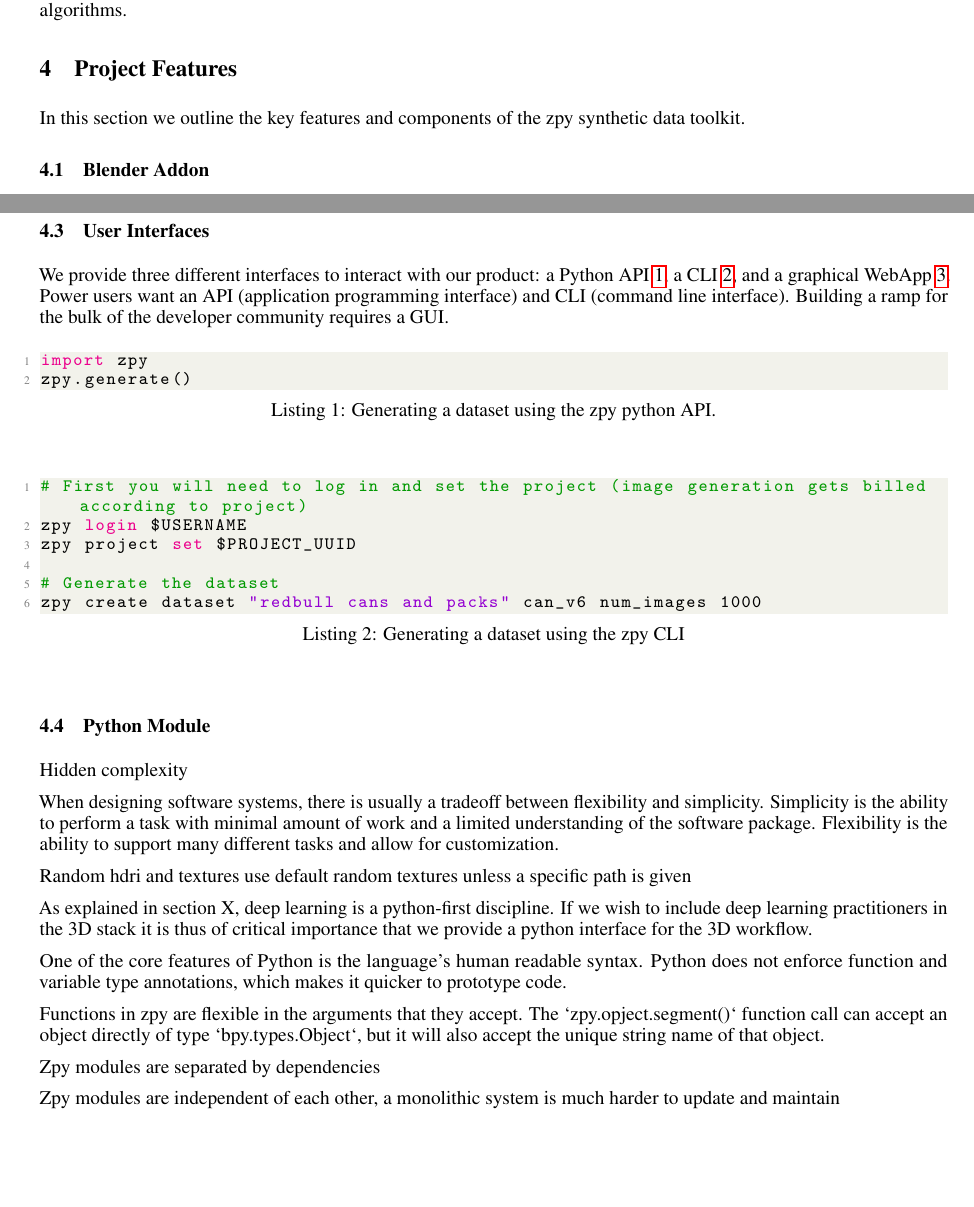
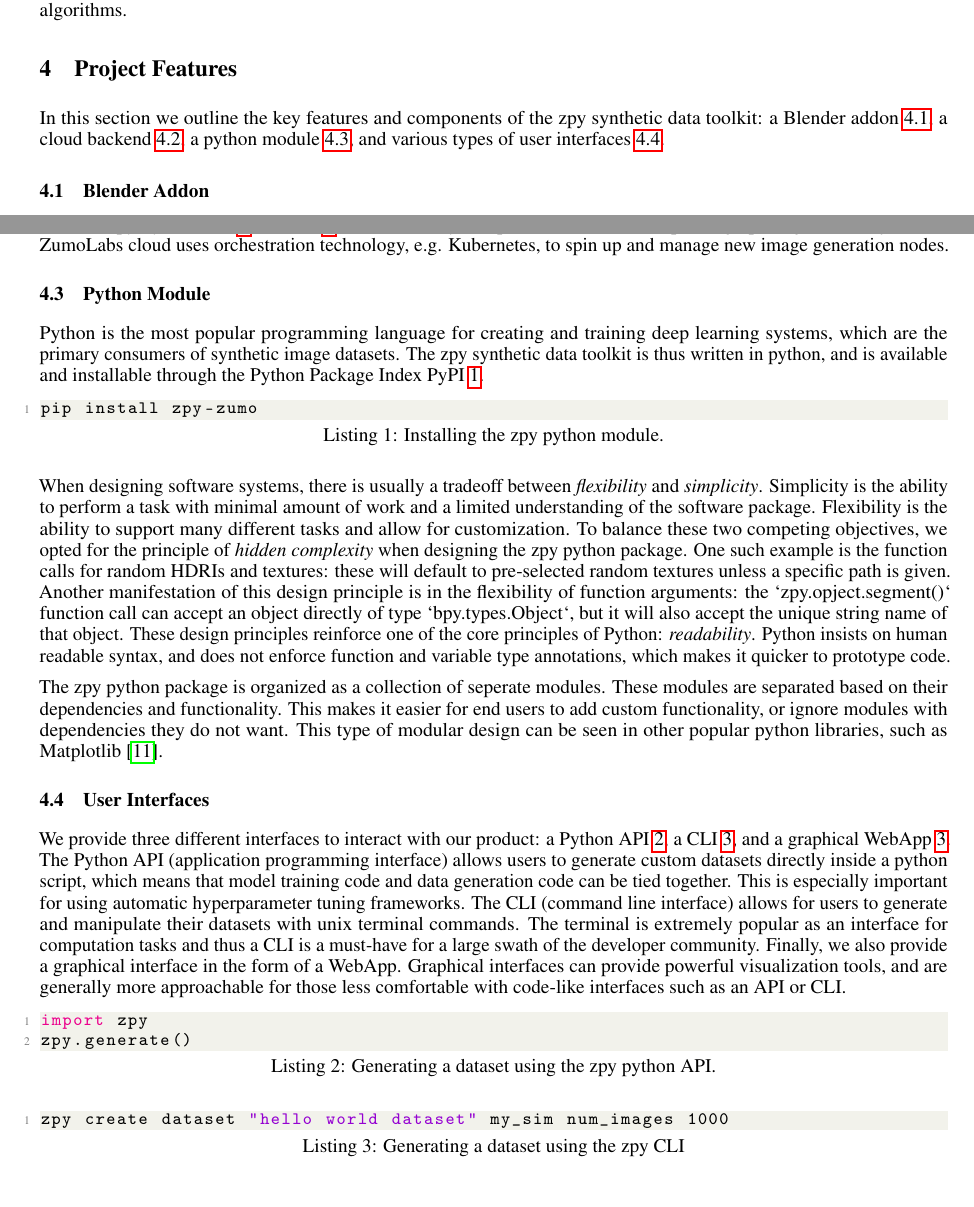
Before and after one commit to ZumoLabs/zpy, a LaTeX paper (docs/paper/paper.tex): two parts of pages 4 and 5 of 8, joined at a grey line, cut so that both start at the same text, the shorter picture padded with empty space. Compiled offline with pdfLaTeX.

Commit message:
project features

```diff
--- a/docs/paper/paper.tex
+++ b/docs/paper/paper.tex
@@ -205,7 +205,7 @@ In the software of tomorrow, developers will curate a dataset which will be used
 \section{Project Features}
 \label{sec:projectfeatures}
 
-In this section we outline the key features and components of the zpy synthetic data toolkit.
+In this section we outline the key features and components of the zpy synthetic data toolkit: a Blender addon \ref{sec:blenderaddon}, a cloud backend \ref{sec:cloudbackend}, a python module \ref{sec:pythonmodule}, and various types of user interfaces \ref{sec:userinterfaces}.
 
 \subsection{Blender Addon}
 \label{sec:blenderaddon}
@@ -217,12 +217,26 @@ Blender allows for user-created AddOns, and provides tooling for integrating add
 
 Computing has traditionally relied on Moore’s Law to increase the power of individual computers. In the past decade the individual compute power of a single computer has not increased significantly, and instead the ability to coordinate a large number of individual computers on a single task has become the method for increasing computation. This type of parallel computing has been democratized through the availability of cloud computing platforms such as AWS, GCP, and Azure. However, these platforms remain difficult for the average developer to use effectively, and domain experts are usually required to take software running on a single computer and scale it across many computers in parallel.
 
-Abstracting away the difficulties of the cloud workflow and providing an intuitive and convenient interface for parallelizing computation is thus important for the synthetic data workflow. Dataset generation jobs can be made with the zpy CLI and API such that many computers are used, thus speeding up the generation job.
+Abstracting away the difficulties of the cloud workflow and providing an intuitive and convenient interface for parallelizing computation is thus important for the synthetic data workflow. Dataset generation jobs can be made with the zpy Python API \ref{lst:api} and CLI \ref{lst:cli} such that many computers are used, thus speeding up the generation job. The ZumoLabs cloud uses orchestration technology, e.g. Kubernetes, to spin up and manage new image generation nodes.
+
+\subsection{Python Module}
+\label{sec:pythonmodule}
+
+Python is the most popular programming language for creating and training deep learning systems, which are the primary consumers of synthetic image datasets. The zpy synthetic data toolkit is thus written in python, and is available and installable through the Python Package Index PyPI \ref{lst:pipinstall}.
+
+\begin{lstlisting}[language=bash,caption={Installing the zpy python module.},label={lst:pipinstall}]
+pip install zpy-zumo
+\end{lstlisting}
+
+When designing software systems, there is usually a tradeoff between \emph{flexibility} and \emph{simplicity}. Simplicity is the ability to perform a task with minimal amount of work and a limited understanding of the software package. Flexibility is the ability to support many different tasks and allow for customization. To balance these two competing objectives, we opted for the principle of \emph{hidden complexity} when designing the zpy python package. One such example is the function calls for random HDRIs and textures: these will default to pre-selected random textures unless a specific path is given. Another manifestation of this design principle is in the flexibility of function arguments: the `zpy.opject.segment()` function call can accept an object directly of type `bpy.types.Object`, but it will also accept the unique string name of that object. These design principles reinforce one of the core principles of Python: \emph{readability}. Python insists on human readable syntax, and does not enforce function and variable type annotations, which makes it quicker to prototype code.
+
+
+The zpy python package is organized as a collection of seperate modules. These modules are separated based on their dependencies and functionality. This makes it easier for end users to add custom functionality, or ignore modules with dependencies they do not want. This type of modular design can be seen in other popular python libraries, such as Matplotlib \cite{Hunter:2007}.
 
 \subsection{User Interfaces}
 \label{sec:userinterfaces}
 
-We provide three different interfaces to interact with our product: a Python API \ref{lst:api}, a CLI \ref{lst:cli}, and a graphical WebApp \ref{fig:webapp}. Power users want an API (application programming interface) and CLI (command line interface). Building a ramp for the bulk of the developer community requires a GUI.
+We provide three different interfaces to interact with our product: a Python API \ref{lst:api}, a CLI \ref{lst:cli}, and a graphical WebApp \ref{fig:webapp}. The Python API (application programming interface) allows users to generate custom datasets directly inside a python script, which means that model training code and data generation code can be tied together. This is especially important for using automatic hyperparameter tuning frameworks. The CLI (command line interface) allows for users to generate and manipulate their datasets with unix terminal commands. The terminal is extremely popular as an interface for computation tasks and thus a CLI is a must-have for a large swath of the developer community. Finally, we also provide a graphical interface in the form of a WebApp. Graphical interfaces can provide powerful visualization tools, and are generally more approachable for those less comfortable with code-like interfaces such as an API or CLI.
 
 \begin{lstlisting}[language=Python,caption={Generating a dataset using the zpy python API.},label={lst:api}]
 import zpy
@@ -230,32 +244,8 @@ zpy.generate()
 \end{lstlisting}
 
 \begin{lstlisting}[language=bash,caption={Generating a dataset using the zpy CLI},label={lst:cli}]
-# First you will need to log in and set the project (image generation gets billed according to project)
-zpy login $USERNAME
-zpy project set $PROJECT_UUID
-
-# Generate the dataset
-zpy create dataset "redbull cans and packs" can_v6 num_images 1000
+zpy create dataset "hello world dataset" my_sim num_images 1000
 \end{lstlisting}
-
-\subsection{Python Module}
-\label{sec:python module}
-
-Hidden complexity
-
-When designing software systems, there is usually a tradeoff between flexibility and simplicity. Simplicity is the ability to perform a task with minimal amount of work and a limited understanding of the software package. Flexibility is the ability to support many different tasks and allow for customization.
-
-Random hdri and textures use default random textures unless a specific path is given
-
-As explained in section X, deep learning is a python-first discipline. If we wish to include deep learning practitioners in the 3D stack it is thus of critical importance that we provide a python interface for the 3D workflow.
-
-One of the core features of Python is the language’s human readable syntax. Python does not enforce function and variable type annotations, which makes it quicker to prototype code.
-
-Functions in zpy are flexible in the arguments that they accept. The `zpy.opject.segment()` function call can accept an object directly of type `bpy.types.Object`, but it will also accept the unique string name of that object.
-
-Zpy modules are separated by dependencies
-
-Zpy modules are independent of each other, a monolithic system is much harder to update and maintain
 
 \begin{figure}
 	\centering
```
Also changed, not shown: docs/paper/references.bib (+15 -0 lines), docs/paper/paper.pdf.
